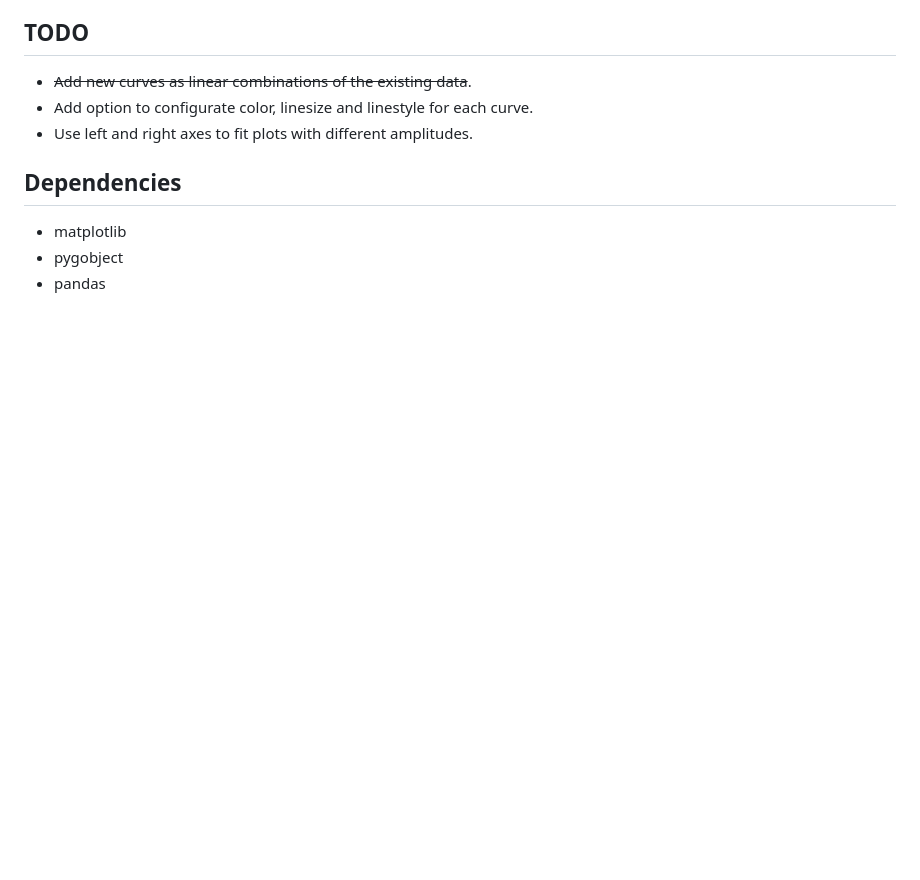
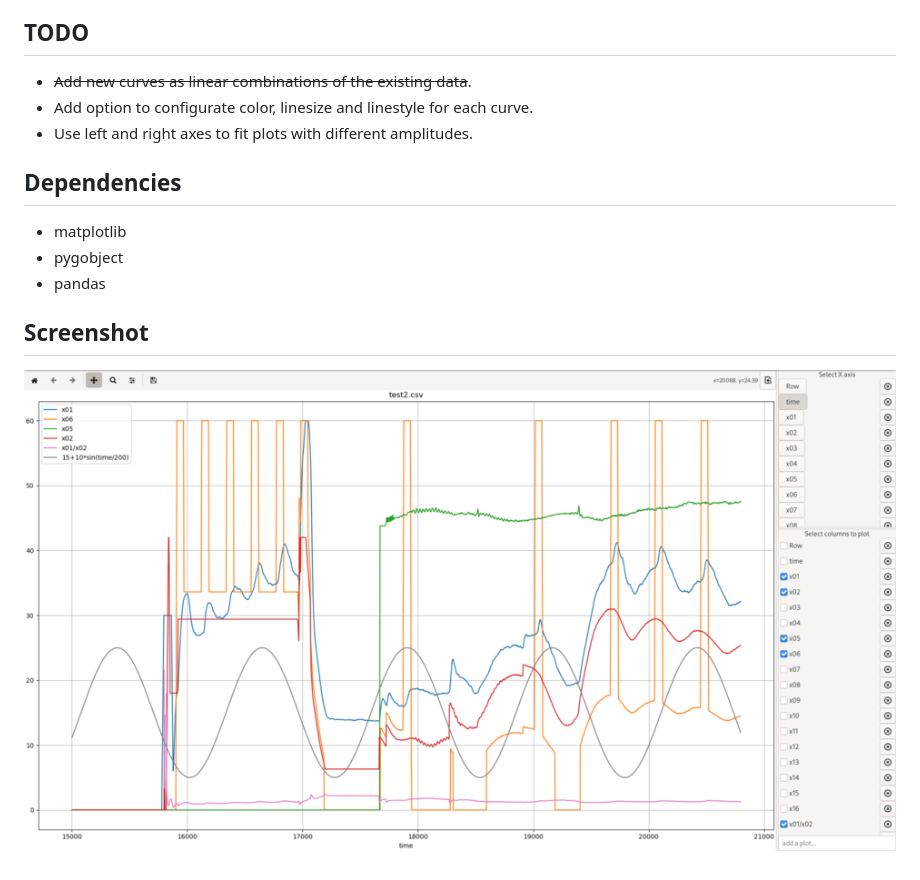
Before and after one commit to lucas-mior/csv_plotter, a Markdown page: README.md, the part around the change. GitHub-like rendering; pictures changed too: screenshot.png (added); blank space fills up the shorter version.

Commit message:
add screenshot

```diff
--- a/README.md
+++ b/README.md
@@ -25,3 +25,6 @@ Interactively plot CSV files.
 - matplotlib
 - pygobject
 - pandas
+
+## Screenshot
+![csv_plotter.py](https://github.com/lucas-mior/csv_plotter/blob/master/screenshot.png)
```
